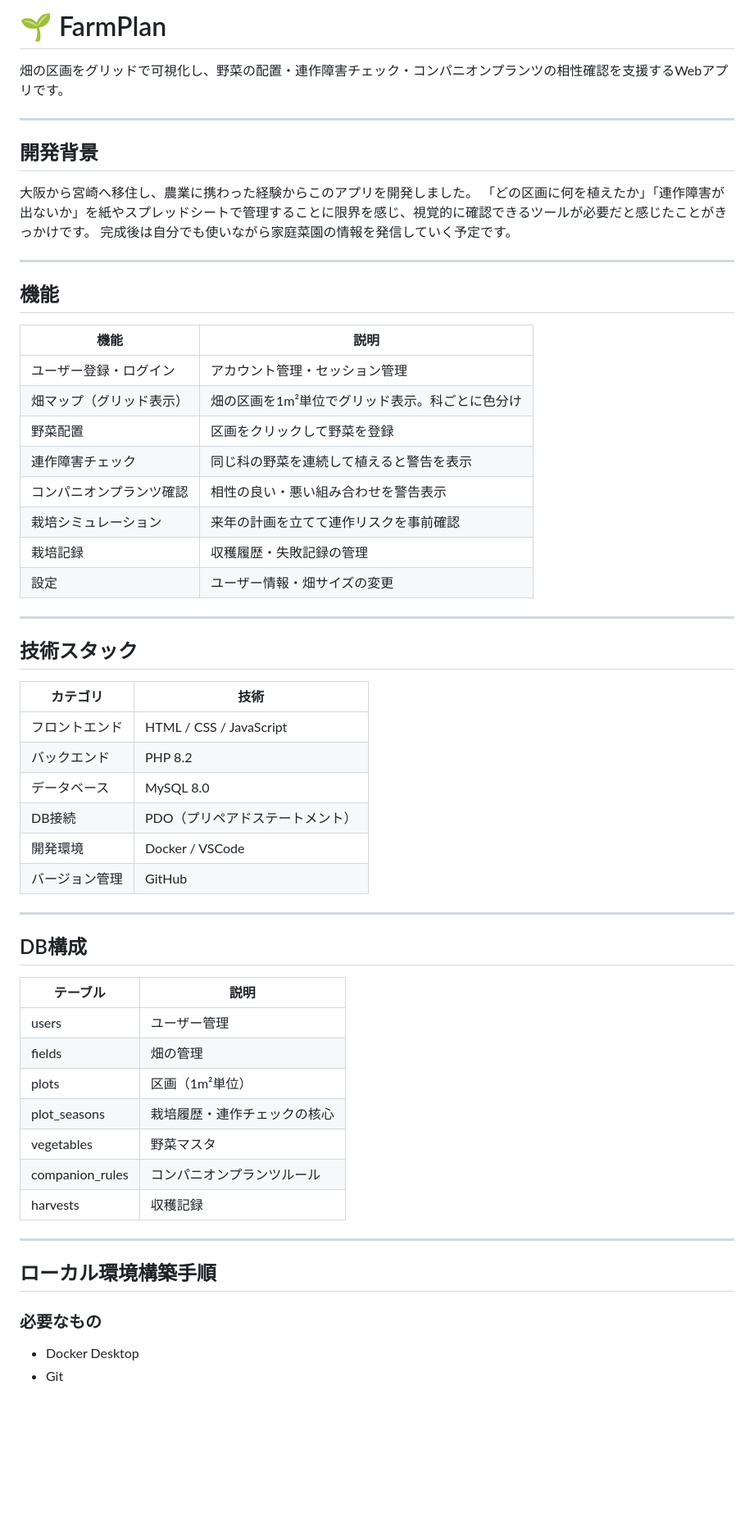
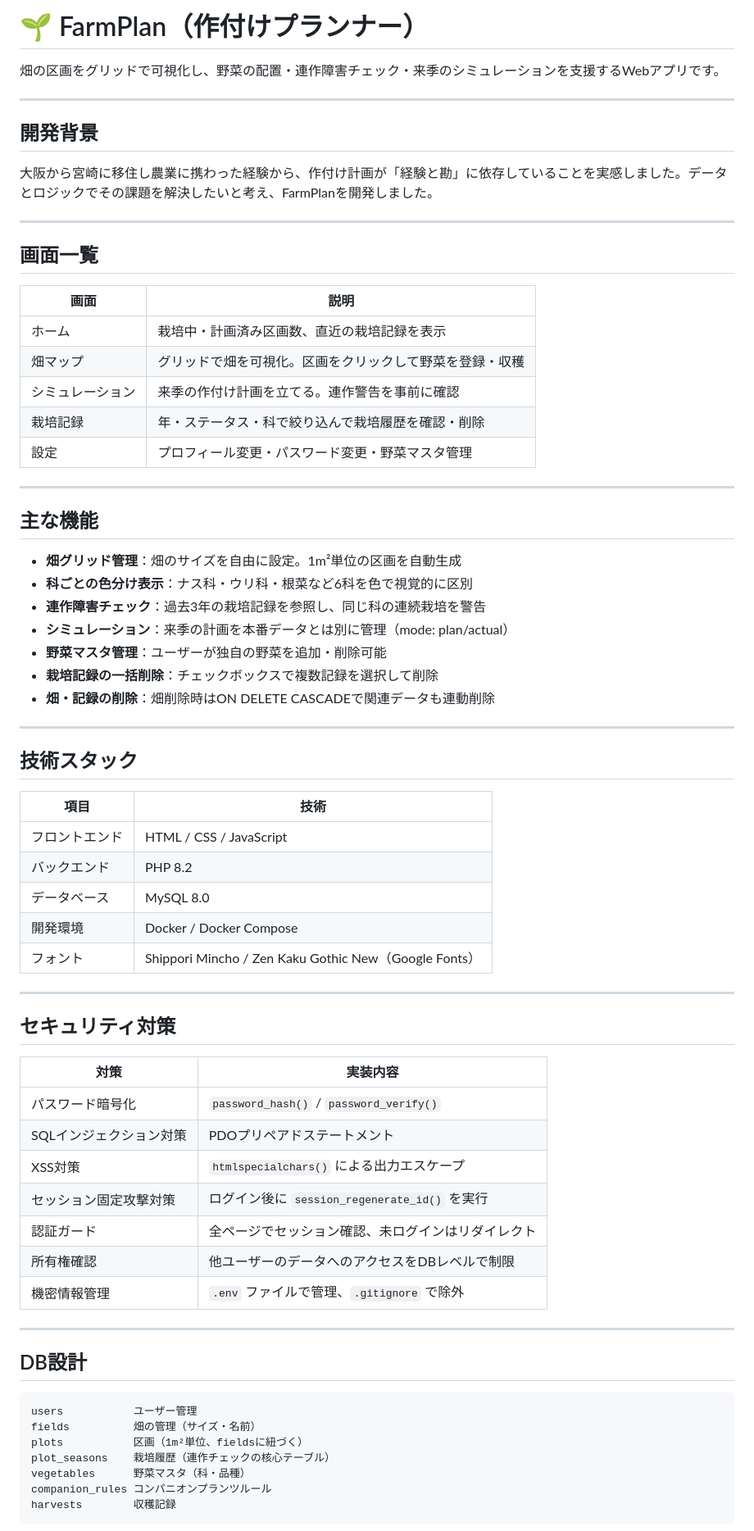
Before and after one commit to aya-k-o/FarmPlan, a Markdown page: README.md, the part around one of its changes. Shown at 82% size. Drawn GitHub-style; blank space fills up the shorter version.

Commit message:
docs: READMEを完成版に更新
- 開発背景・画面一覧・主な機能・技術スタックを記載
- セキュリティ対策・DB設計・環境構築手順を追加
- 今後の展望を追記

````diff
--- a/README.md
+++ b/README.md
@@ -1,62 +1,74 @@
-# 🌱 FarmPlan
+# 🌱 FarmPlan（作付けプランナー）
 
-畑の区画をグリッドで可視化し、野菜の配置・連作障害チェック・コンパニオンプランツの相性確認を支援するWebアプリです。
+畑の区画をグリッドで可視化し、野菜の配置・連作障害チェック・来季のシミュレーションを支援するWebアプリです。
 
 ---
 
 ## 開発背景
 
-大阪から宮崎へ移住し、農業に携わった経験からこのアプリを開発しました。
-「どの区画に何を植えたか」「連作障害が出ないか」を紙やスプレッドシートで管理することに限界を感じ、視覚的に確認できるツールが必要だと感じたことがきっかけです。
-完成後は自分でも使いながら家庭菜園の情報を発信していく予定です。
+大阪から宮崎に移住し農業に携わった経験から、作付け計画が「経験と勘」に依存していることを実感しました。データとロジックでその課題を解決したいと考え、FarmPlanを開発しました。
 
 ---
 
-## 機能
+## 画面一覧
 
-| 機能 | 説明 |
-|------|------|
-| ユーザー登録・ログイン | アカウント管理・セッション管理 |
-| 畑マップ（グリッド表示） | 畑の区画を1m²単位でグリッド表示。科ごとに色分け |
-| 野菜配置 | 区画をクリックして野菜を登録 |
-| 連作障害チェック | 同じ科の野菜を連続して植えると警告を表示 |
-| コンパニオンプランツ確認 | 相性の良い・悪い組み合わせを警告表示 |
-| 栽培シミュレーション | 来年の計画を立てて連作リスクを事前確認 |
-| 栽培記録 | 収穫履歴・失敗記録の管理 |
-| 設定 | ユーザー情報・畑サイズの変更 |
+| 画面 | 説明 |
+|---|---|
+| ホーム | 栽培中・計画済み区画数、直近の栽培記録を表示 |
+| 畑マップ | グリッドで畑を可視化。区画をクリックして野菜を登録・収穫 |
+| シミュレーション | 来季の作付け計画を立てる。連作警告を事前に確認 |
+| 栽培記録 | 年・ステータス・科で絞り込んで栽培履歴を確認・削除 |
+| 設定 | プロフィール変更・パスワード変更・野菜マスタ管理 |
+
+---
+
+## 主な機能
+
+- **畑グリッド管理**：畑のサイズを自由に設定。1m²単位の区画を自動生成
+- **科ごとの色分け表示**：ナス科・ウリ科・根菜など6科を色で視覚的に区別
+- **連作障害チェック**：過去3年の栽培記録を参照し、同じ科の連続栽培を警告
+- **シミュレーション**：来季の計画を本番データとは別に管理（mode: plan/actual）
+- **野菜マスタ管理**：ユーザーが独自の野菜を追加・削除可能
+- **栽培記録の一括削除**：チェックボックスで複数記録を選択して削除
+- **畑・記録の削除**：畑削除時はON DELETE CASCADEで関連データも連動削除
 
 ---
 
 ## 技術スタック
 
-| カテゴリ | 技術 |
-|----------|------|
+| 項目 | 技術 |
+|---|---|
 | フロントエンド | HTML / CSS / JavaScript |
 | バックエンド | PHP 8.2 |
 | データベース | MySQL 8.0 |
-| DB接続 | PDO（プリペアドステートメント） |
-| 開発環境 | Docker / VSCode |
-| バージョン管理 | GitHub |
+| 開発環境 | Docker / Docker Compose |
+| フォント | Shippori Mincho / Zen Kaku Gothic New（Google Fonts） |
 
 ---
 
-## DB構成
+## セキュリティ対策
 
-| テーブル | 説明 |
-|----------|------|
-| users | ユーザー管理 |
-| fields | 畑の管理 |
-| plots | 区画（1m²単位） |
-| plot_seasons | 栽培履歴・連作チェックの核心 |
-| vegetables | 野菜マスタ |
-| companion_rules | コンパニオンプランツルール |
-| harvests | 収穫記録 |
+| 対策 | 実装内容 |
+|---|---|
+| パスワード暗号化 | `password_hash()` / `password_verify()` |
+| SQLインジェクション対策 | PDOプリペアドステートメント |
+| XSS対策 | `htmlspecialchars()` による出力エスケープ |
+| セッション固定攻撃対策 | ログイン後に `session_regenerate_id()` を実行 |
+| 認証ガード | 全ページでセッション確認、未ログインはリダイレクト |
+| 所有権確認 | 他ユーザーのデータへのアクセスをDBレベルで制限 |
+| 機密情報管理 | `.env` ファイルで管理、`.gitignore` で除外 |
 
 ---
 
-## ローカル環境構築手順
+## DB設計
 
-### 必要なもの
-- Docker Desktop
-- Git
+```
+users           ユーザー管理
+fields          畑の管理（サイズ・名前）
+plots           区画（1m²単位、fieldsに紐づく）
+plot_seasons    栽培履歴（連作チェックの核心テーブル）
+vegetables      野菜マスタ（科・品種）
+companion_rules コンパニオンプランツルール
+harvests        収穫記録
+```
 
````
Also changed, not shown: other parts of README.md (+23 -33 lines).
